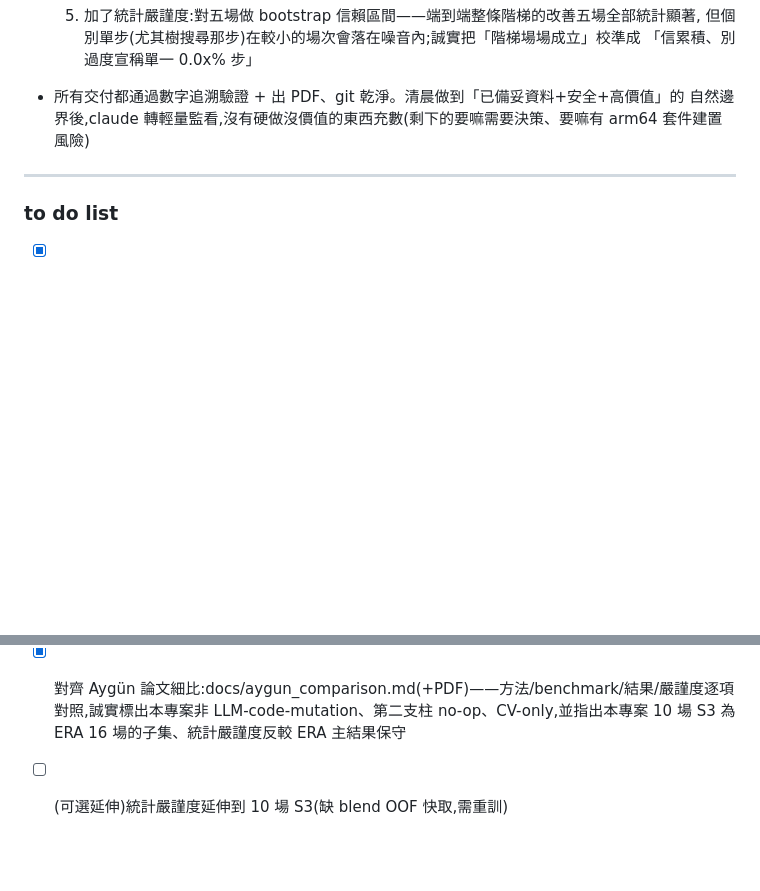
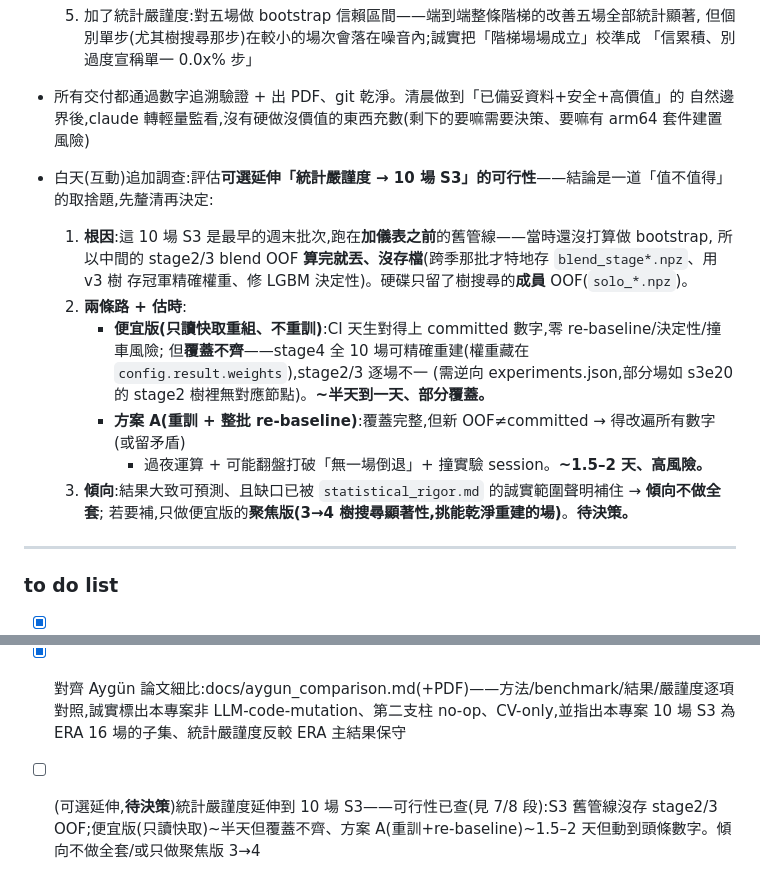
Before and after one commit to 930731haohao-afk/kaggle-agent, a Markdown page: docs/EXPERIMENT_LOG.md, 2 parts joined by grey strips. Rendered like a GitHub page; blank space fills up the shorter version.

Commit message:
docs(log): 7/8 加白天調查——統計嚴謹度延伸 10 場 S3 的可行性與取捨
記錄:根因(S3 早批舊管線沒存 stage2/3 OOF)、兩條路估時(便宜版~半天但覆蓋不齊 vs
方案A重訓~1.5-2天但動頭條數字)、傾向不做全套/或只做聚焦版 3→4;to-do 同步更新為待決策。

Co-Authored-By: Claude Opus 4.8 (1M context) <noreply@anthropic.com>

```diff
--- a/docs/EXPERIMENT_LOG.md
+++ b/docs/EXPERIMENT_LOG.md
@@ -74,6 +74,19 @@
   自然邊界後,claude 轉輕量監看,沒有硬做沒價值的東西充數(剩下的要嘛需要決策、要嘛有
   arm64 套件建置風險)
 
+- 白天(互動)追加調查:評估**可選延伸「統計嚴謹度 → 10 場 S3」的可行性**——結論是一道「值不值得」的取捨題,先釐清再決定:
+  1. **根因**:這 10 場 S3 是最早的週末批次,跑在**加儀表之前**的舊管線——當時還沒打算做 bootstrap,
+     所以中間的 stage2/3 blend OOF **算完就丟、沒存檔**(跨季那批才特地存 `blend_stage*.npz`、用 v3 樹
+     存冠軍精確權重、修 LGBM 決定性)。硬碟只留了樹搜尋的**成員** OOF(`solo_*.npz`)。
+  2. **兩條路 + 估時**:
+     - **便宜版(只讀快取重組、不重訓)**:CI 天生對得上 committed 數字,零 re-baseline/決定性/撞車風險;
+       但**覆蓋不齊**——stage4 全 10 場可精確重建(權重藏在 `config.result.weights`),stage2/3 逐場不一
+       (需逆向 experiments.json,部分場如 s3e20 的 stage2 樹裡無對應節點)。**~半天到一天、部分覆蓋。**
+     - **方案 A(重訓 + 整批 re-baseline)**:覆蓋完整,但新 OOF≠committed → 得改遍所有數字(或留矛盾)
+       + 過夜運算 + 可能翻盤打破「無一場倒退」+ 撞實驗 session。**~1.5–2 天、高風險。**
+  3. **傾向**:結果大致可預測、且缺口已被 `statistical_rigor.md` 的誠實範圍聲明補住 → **傾向不做全套**;
+     若要補,只做便宜版的**聚焦版(3→4 樹搜尋顯著性,挑能乾淨重建的場)**。**待決策。**
+
 ---
 
 ### to do list
@@ -88,4 +101,4 @@
 - [x] 封裝 Skill:三個 skill 納入版控 + 安裝說明(commit f063f16;.claude/skills/README.md 含分工表/安裝步驟/相依/憑證注入)
 - [x] 交付層可部署收尾——採**輕量替代**(非 Docker):setup.sh 一鍵建置+自檢、REPRODUCE.md 收攏重現步驟/限制/取捨、README 接入;uv sync 用 --inexact 不刪鎖檔外的 torch。arm64 零風險。(Docker 映像本體評估後不做,理由見 REPRODUCE.md)
 - [x] 對齊 Aygün 論文細比:docs/aygun_comparison.md(+PDF)——方法/benchmark/結果/嚴謹度逐項對照,誠實標出本專案非 LLM-code-mutation、第二支柱 no-op、CV-only,並指出本專案 10 場 S3 為 ERA 16 場的子集、統計嚴謹度反較 ERA 主結果保守
-- [ ] (可選延伸)統計嚴謹度延伸到 10 場 S3(缺 blend OOF 快取,需重訓)
+- [ ] (可選延伸,**待決策**)統計嚴謹度延伸到 10 場 S3——可行性已查(見 7/8 段):S3 舊管線沒存 stage2/3 OOF;便宜版(只讀快取)~半天但覆蓋不齊、方案 A(重訓+re-baseline)~1.5–2 天但動到頭條數字。傾向不做全套/或只做聚焦版 3→4
```
